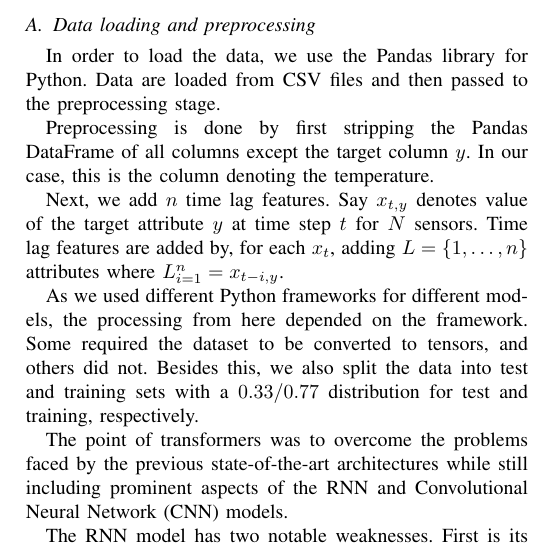
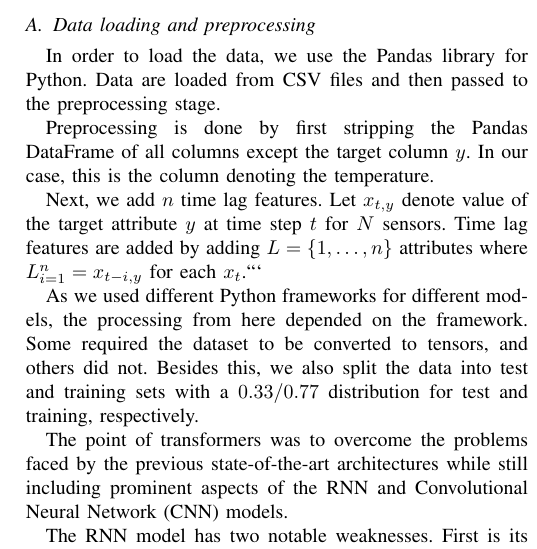
Before and after one commit to chhoumann/P6, a LaTeX paper (master.tex, which reads sections/data-loading.tex): part of one column of page 5 of 8, cut so that both start at the same text. Compiled offline with pdfLaTeX; a missing font is replaced by an installed copy or a similar font; a LaTeX package or settings file that is missing is left out.

Commit message:
Update sections/data-loading.tex
Co-authored-by: Pattrigue <57709490+Pattrigue@users.noreply.github.com>

````diff
--- a/sections/data-loading.tex
+++ b/sections/data-loading.tex
@@ -12,7 +12,8 @@ Data are loaded from CSV files and then passed to the preprocessing stage.
 
 Preprocessing is done by first stripping the Pandas DataFrame of all columns except the target column $y$. In our case, this is the column denoting the temperature.
 
-Next, we add $n$ time lag features. Say $x_{t,y}$ denotes value of the target attribute $y$ at time step $t$ for $N$ sensors. Time lag features are added by, for each $x_{t}$, adding $L=\{1,\dots, n\}$ attributes where $L_{i=1}^n=x_{t-i, y}$.
+Next, we add $n$ time lag features. Let $x_{t,y}$ denote value of the target attribute $y$ at time step $t$ for $N$ sensors.
+Time lag features are added by adding $L=\{1,\dots, n\}$ attributes where $L_{i=1}^n=x_{t-i, y}$ for each $x_{t}$.```
 
 As we used different Python frameworks for different models, the processing from here depended on the framework. Some required the dataset to be converted to tensors, and others did not.
 Besides this, we also split the data into test and training sets with a $0.33/0.77$ distribution for test and training, respectively.
````
